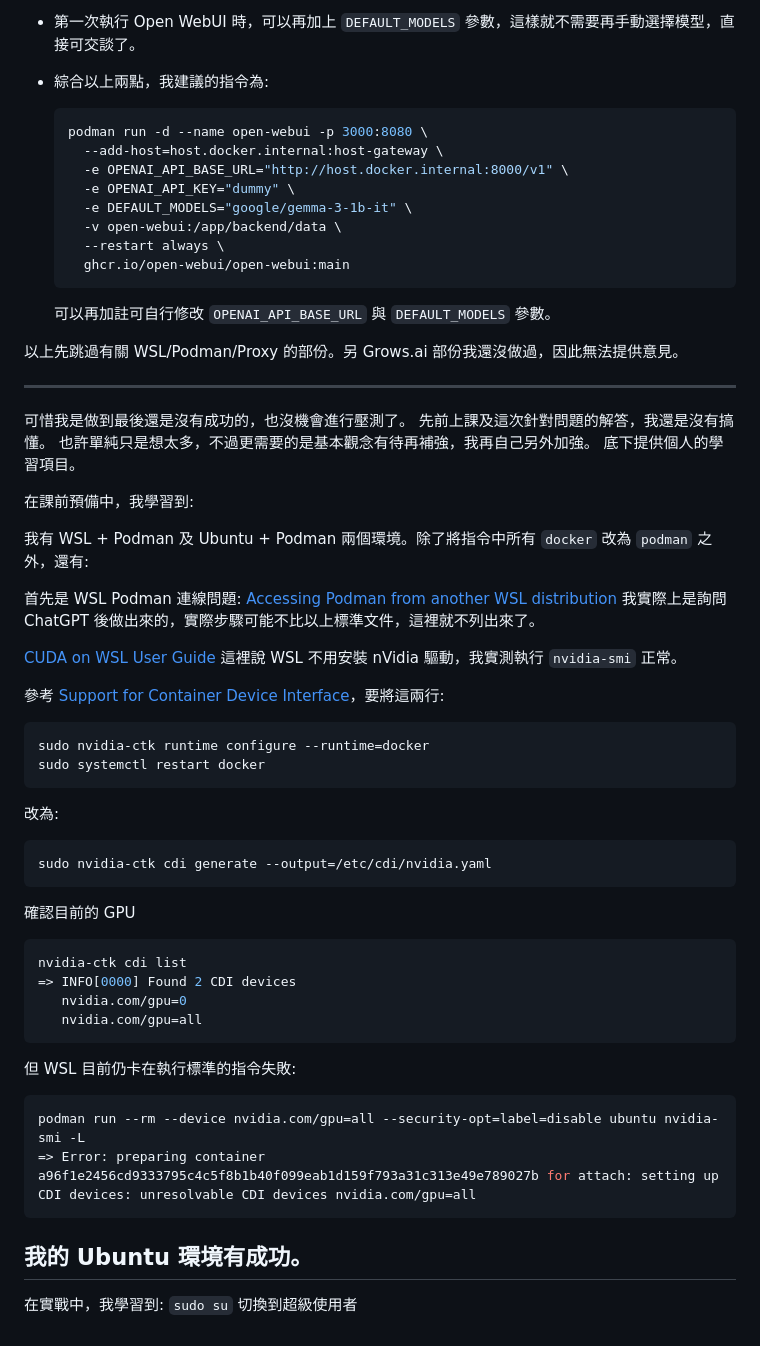
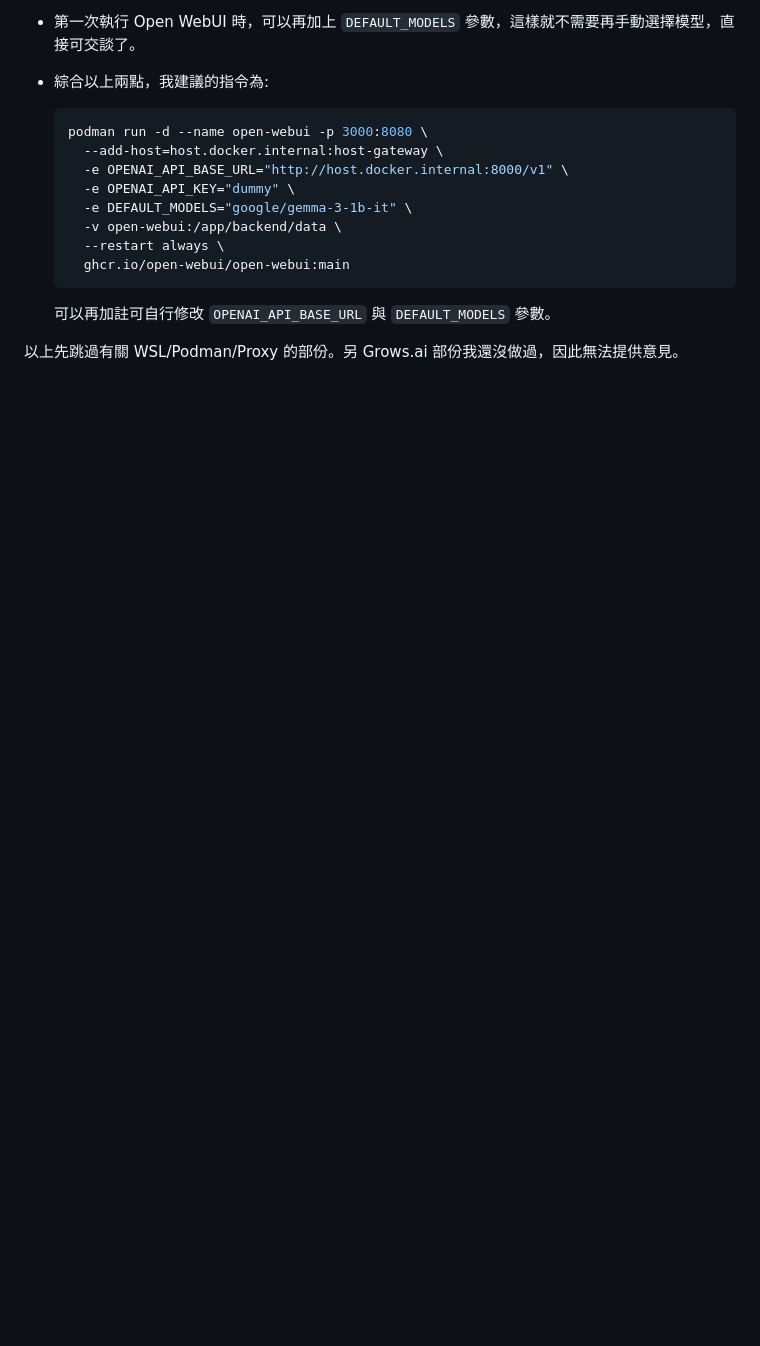
Before and after one commit to ChrisTorng/BlogPosts, a Markdown page: Unpublished/20250426 Deepseek R1 671B Discord.md, the part around the change. Rendered like a GitHub page; blank space fills up the shorter version.

Commit message:
Add unpublished Deepseek articles.

````diff
--- a/2025/20250426 Deepseek R1 671B.md
+++ b/Unpublished/20250426 Deepseek R1 671B Discord.md
@@ -75,50 +75,3 @@
   可以再加註可自行修改 `OPENAI_API_BASE_URL` 與 `DEFAULT_MODELS` 參數。
 
 以上先跳過有關 WSL/Podman/Proxy 的部份。另 Grows.ai 部份我還沒做過，因此無法提供意見。
-
----
-
-可惜我是做到最後還是沒有成功的，也沒機會進行壓測了。
-先前上課及這次針對問題的解答，我還是沒有搞懂。
-也許單純只是想太多，不過更需要的是基本觀念有待再補強，我再自己另外加強。
-底下提供個人的學習項目。
-
-在課前預備中，我學習到:
-
-我有 WSL + Podman 及 Ubuntu + Podman 兩個環境。除了將指令中所有 `docker` 改為 `podman` 之外，還有:
-
-首先是 WSL Podman 連線問題:
-[Accessing Podman from another WSL distribution](https://podman-desktop.io/docs/podman/accessing-podman-from-another-wsl-instance)
-我實際上是詢問 ChatGPT 後做出來的，實際步驟可能不比以上標準文件，這裡就不列出來了。
-
-[CUDA on WSL User Guide](https://docs.nvidia.com/cuda/wsl-user-guide/index.html)
-這裡說 WSL 不用安裝 nVidia 驅動，我實測執行 `nvidia-smi` 正常。
-
-參考 [Support for Container Device Interface](https://docs.nvidia.com/datacenter/cloud-native/container-toolkit/latest/cdi-support.html)，要將這兩行:
-```bash
-sudo nvidia-ctk runtime configure --runtime=docker
-sudo systemctl restart docker
-```
-改為:
-```bash
-sudo nvidia-ctk cdi generate --output=/etc/cdi/nvidia.yaml
-```
-確認目前的 GPU
-```bash
-nvidia-ctk cdi list
-=> INFO[0000] Found 2 CDI devices
-   nvidia.com/gpu=0
-   nvidia.com/gpu=all
-```
-
-但 WSL 目前仍卡在執行標準的指令失敗:
-```bash
-podman run --rm --device nvidia.com/gpu=all --security-opt=label=disable ubuntu nvidia-smi -L
-=> Error: preparing container a96f1e2456cd9333795c4c5f8b1b40f099eab1d159f793a31c313e49e789027b for attach: setting up CDI devices: unresolvable CDI devices nvidia.com/gpu=all
-```
-
-我的 Ubuntu 環境有成功。
----
-
-在實戰中，我學習到:
-`sudo su` 切換到超級使用者
````
Also changed, not shown: Unpublished/20250603 Deepseek R1 671B.md (added, +113 -0 lines).
